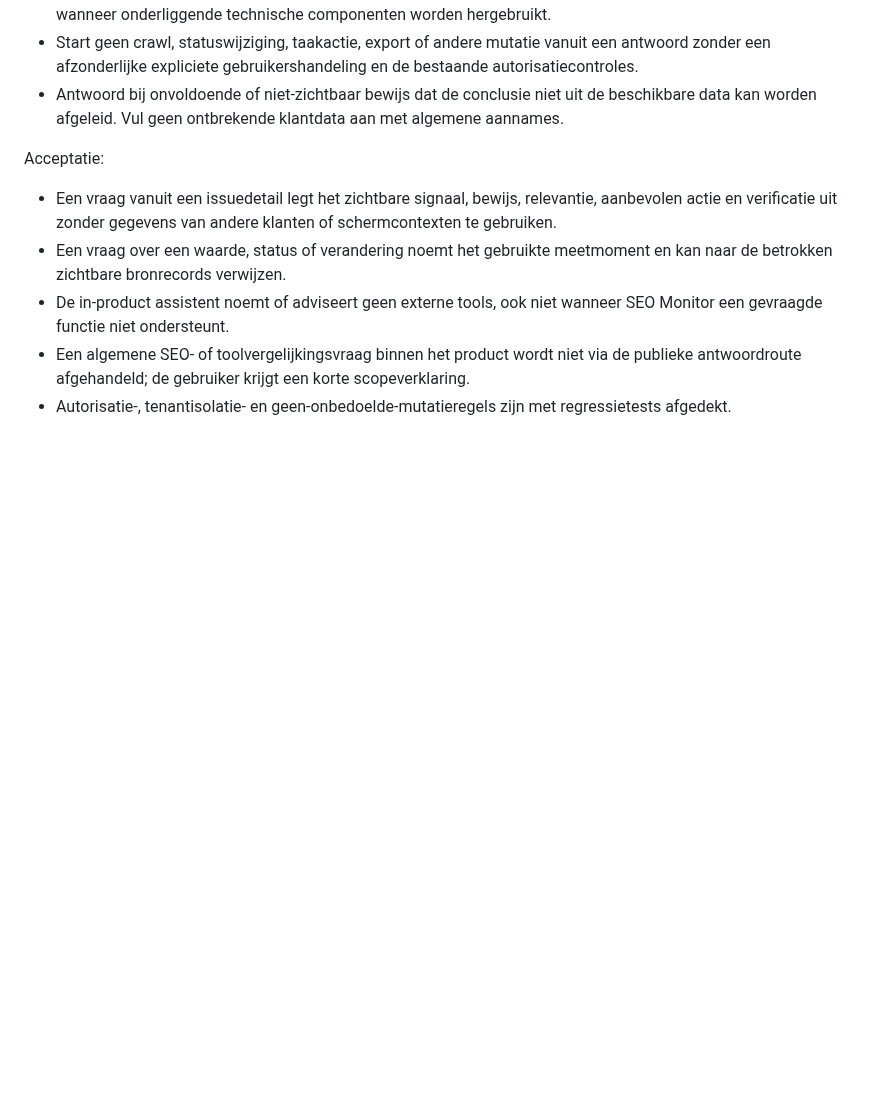
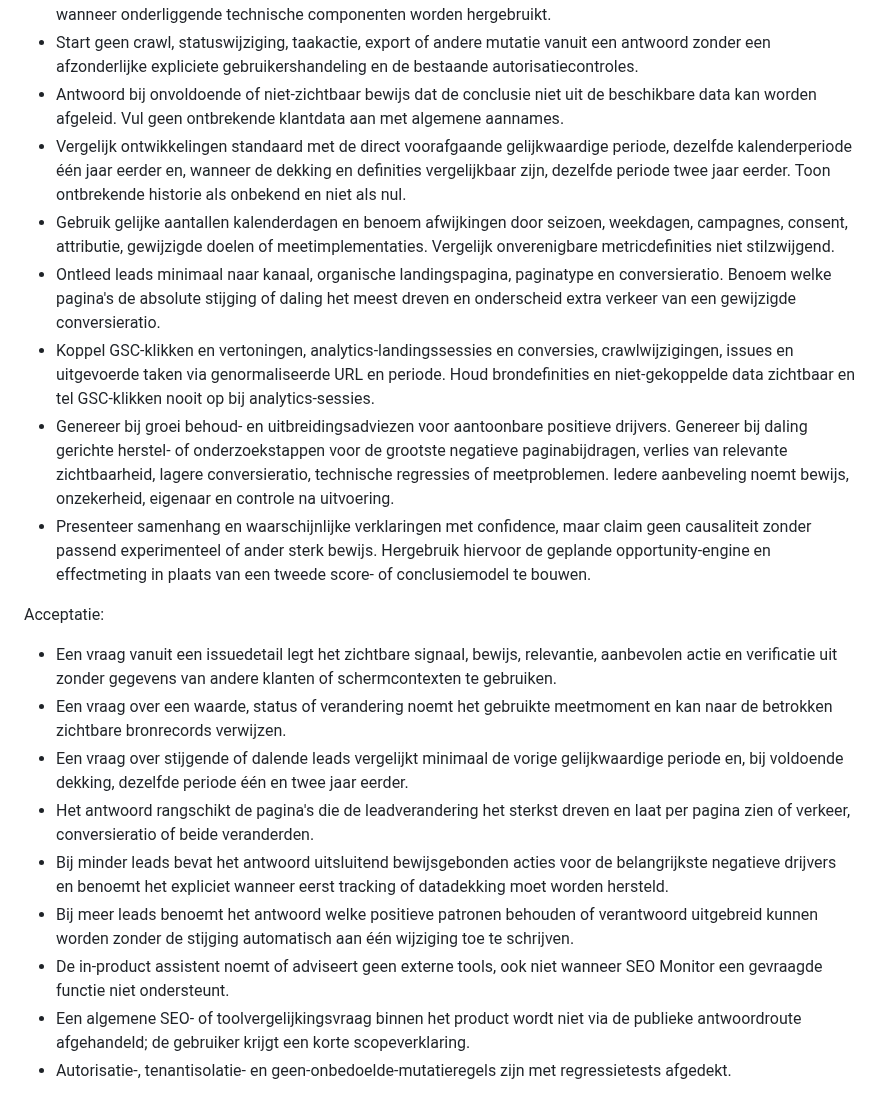
Before and after one commit to maurits-olylo/seotool, a Markdown page: docs/roadmap.md, the part around the change. GitHub-like rendering; blank space fills up the shorter version.

Commit message:
docs: plan contextual conversion insights

```diff
--- a/docs/roadmap.md
+++ b/docs/roadmap.md
@@ -1341,6 +1341,25 @@ gescheiden houden van de publieke homepagevraagassistent.
   een afzonderlijke expliciete gebruikershandeling en de bestaande autorisatiecontroles.
 - Antwoord bij onvoldoende of niet-zichtbaar bewijs dat de conclusie niet uit de beschikbare data
   kan worden afgeleid. Vul geen ontbrekende klantdata aan met algemene aannames.
+- Vergelijk ontwikkelingen standaard met de direct voorafgaande gelijkwaardige periode, dezelfde
+  kalenderperiode één jaar eerder en, wanneer de dekking en definities vergelijkbaar zijn, dezelfde
+  periode twee jaar eerder. Toon ontbrekende historie als onbekend en niet als nul.
+- Gebruik gelijke aantallen kalenderdagen en benoem afwijkingen door seizoen, weekdagen, campagnes,
+  consent, attributie, gewijzigde doelen of meetimplementaties. Vergelijk onverenigbare
+  metricdefinities niet stilzwijgend.
+- Ontleed leads minimaal naar kanaal, organische landingspagina, paginatype en conversieratio.
+  Benoem welke pagina's de absolute stijging of daling het meest dreven en onderscheid extra
+  verkeer van een gewijzigde conversieratio.
+- Koppel GSC-klikken en vertoningen, analytics-landingssessies en conversies, crawlwijzigingen,
+  issues en uitgevoerde taken via genormaliseerde URL en periode. Houd brondefinities en
+  niet-gekoppelde data zichtbaar en tel GSC-klikken nooit op bij analytics-sessies.
+- Genereer bij groei behoud- en uitbreidingsadviezen voor aantoonbare positieve drijvers. Genereer
+  bij daling gerichte herstel- of onderzoekstappen voor de grootste negatieve paginabijdragen,
+  verlies van relevante zichtbaarheid, lagere conversieratio, technische regressies of
+  meetproblemen. Iedere aanbeveling noemt bewijs, onzekerheid, eigenaar en controle na uitvoering.
+- Presenteer samenhang en waarschijnlijke verklaringen met confidence, maar claim geen causaliteit
+  zonder passend experimenteel of ander sterk bewijs. Hergebruik hiervoor de geplande
+  opportunity-engine en effectmeting in plaats van een tweede score- of conclusiemodel te bouwen.
 
 Acceptatie:
 
@@ -1348,6 +1367,15 @@ Acceptatie:
   en verificatie uit zonder gegevens van andere klanten of schermcontexten te gebruiken.
 - Een vraag over een waarde, status of verandering noemt het gebruikte meetmoment en kan naar de
   betrokken zichtbare bronrecords verwijzen.
+- Een vraag over stijgende of dalende leads vergelijkt minimaal de vorige gelijkwaardige periode
+  en, bij voldoende dekking, dezelfde periode één en twee jaar eerder.
+- Het antwoord rangschikt de pagina's die de leadverandering het sterkst dreven en laat per pagina
+  zien of verkeer, conversieratio of beide veranderden.
+- Bij minder leads bevat het antwoord uitsluitend bewijsgebonden acties voor de belangrijkste
+  negatieve drijvers en benoemt het expliciet wanneer eerst tracking of datadekking moet worden
+  hersteld.
+- Bij meer leads benoemt het antwoord welke positieve patronen behouden of verantwoord uitgebreid
+  kunnen worden zonder de stijging automatisch aan één wijziging toe te schrijven.
 - De in-product assistent noemt of adviseert geen externe tools, ook niet wanneer SEO Monitor een
   gevraagde functie niet ondersteunt.
 - Een algemene SEO- of toolvergelijkingsvraag binnen het product wordt niet via de publieke
```
